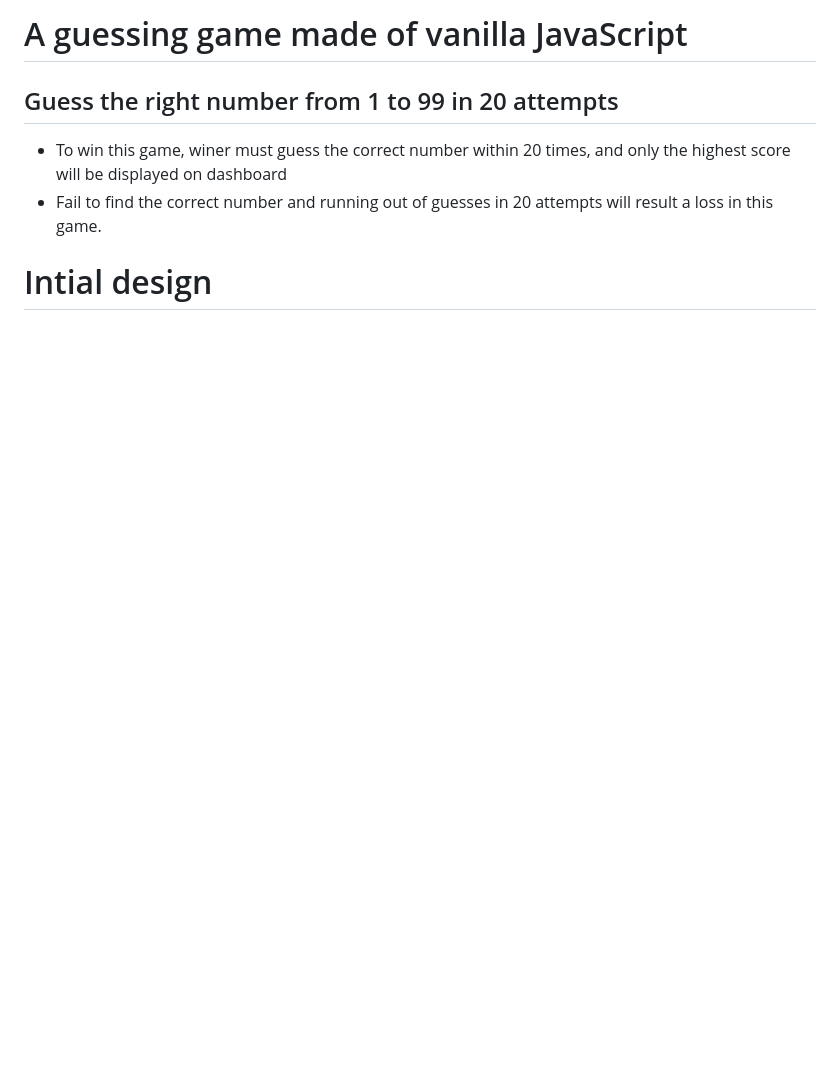
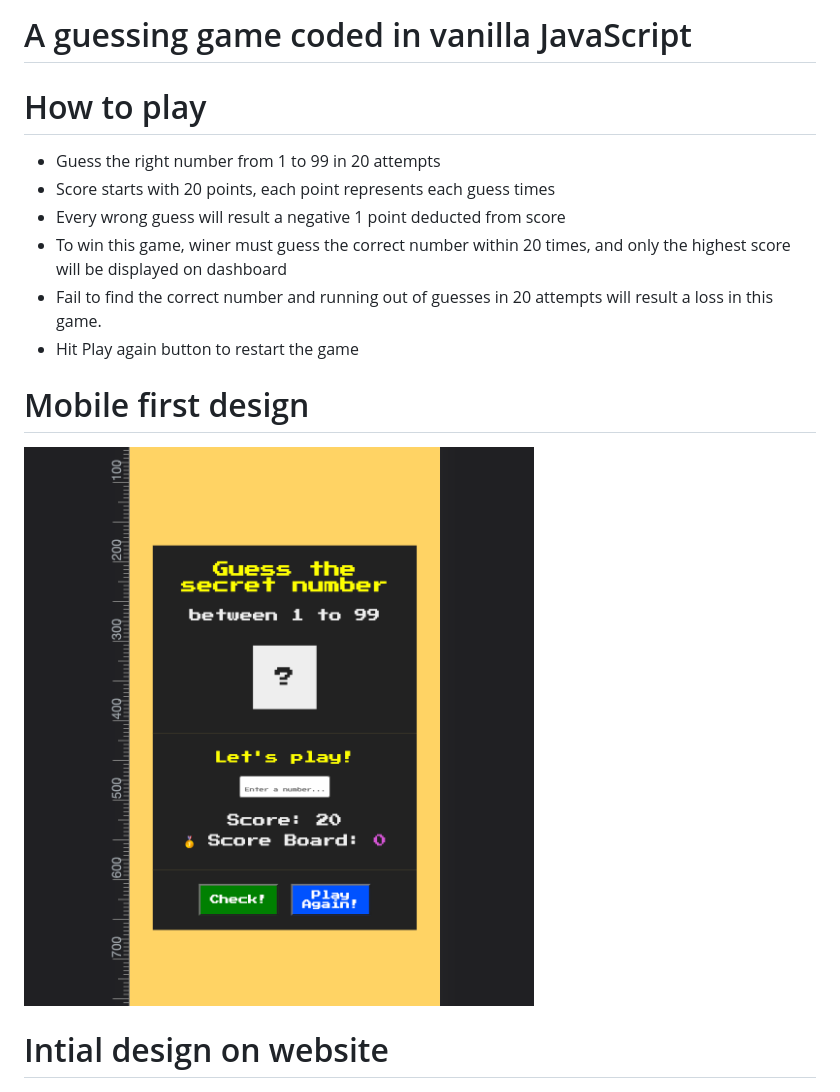
Before and after one commit to nddung2812/guessTheNumber, a Markdown page: README.md, the part around the change. Rendered like a GitHub page; pictures changed too: photos/mobiledisplay.png (added); blank space fills up the shorter version.

Commit message:
add mobile design, updated readme file

```diff
--- a/README.md
+++ b/README.md
@@ -1,9 +1,17 @@
-# A guessing game made of vanilla JavaScript
+# A guessing game coded in vanilla JavaScript
 
-## Guess the right number from 1 to 99 in 20 attempts
+# How to play
+- Guess the right number from 1 to 99 in 20 attempts
+- Score starts with 20 points, each point represents each guess times
+- Every wrong guess will result a negative 1 point deducted from score
 - To win this game, winer must guess the correct number within 20 times, and only the highest score will be displayed on dashboard
 - Fail to find the correct number and running out of guesses in 20 attempts will result a loss in this game.
-# Intial design
+- Hit Play again button to restart the game
+
+# Mobile first design
+<img src="photos/mobiledisplay.png" >
+
+# Intial design on website
 <img src="photos/1stAttempt.png" >
 
 # Revised design
```
Also changed, not shown: 1 other file.
